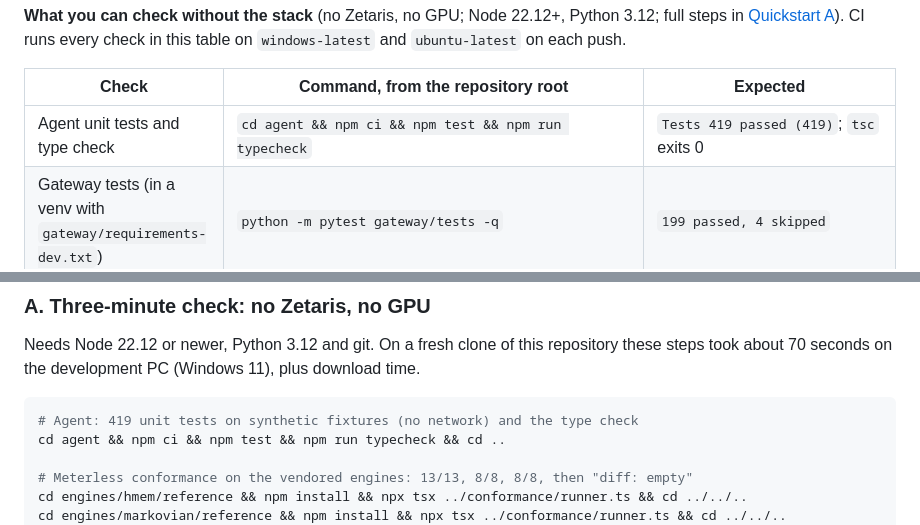
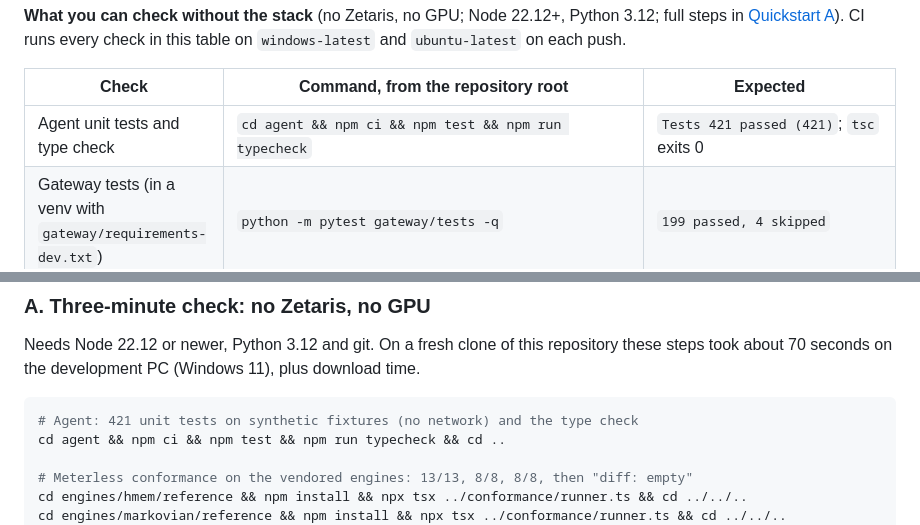
Before and after one commit to GitHubMoreLikeGitGud/clearshelf, a Markdown page: README.md, 2 parts joined by grey strips. Drawn GitHub-style.

Commit message:
README: 421 agent tests (the planner-off mode added two)

````diff
--- a/README.md
+++ b/README.md
@@ -33,7 +33,7 @@ Open Agent Hackathon 2026, Track 3: Reasoning Architecture. Team: Umar Mohktar,
 
 | Check | Command, from the repository root | Expected |
 |---|---|---|
-| Agent unit tests and type check | `cd agent && npm ci && npm test && npm run typecheck` | `Tests 419 passed (419)`; `tsc` exits 0 |
+| Agent unit tests and type check | `cd agent && npm ci && npm test && npm run typecheck` | `Tests 421 passed (421)`; `tsc` exits 0 |
 | Gateway tests (in a venv with `gateway/requirements-dev.txt`) | `python -m pytest gateway/tests -q` | `199 passed, 4 skipped` |
 | Every Zetaris statement onboarding would send, without connecting | `python -m gateway.onboard --dry-run --offline` | `"statements": 125` |
 | Meterless conformance on the vendored engines | the `engines/*/conformance` runners ([Quickstart A](#a-three-minute-check-no-zetaris-no-gpu)) | 13/13, 8/8, 8/8, then `diff: empty` |
@@ -113,7 +113,7 @@ What depended on what was found: the product row had no ingredient text and no b
 Needs Node 22.12 or newer, Python 3.12 and git. On a fresh clone of this repository these steps took about 70 seconds on the development PC (Windows 11), plus download time.
 
 ```bash
-# Agent: 419 unit tests on synthetic fixtures (no network) and the type check
+# Agent: 421 unit tests on synthetic fixtures (no network) and the type check
 cd agent && npm ci && npm test && npm run typecheck && cd ..
 
 # Meterless conformance on the vendored engines: 13/13, 8/8, 8/8, then "diff: empty"
````
